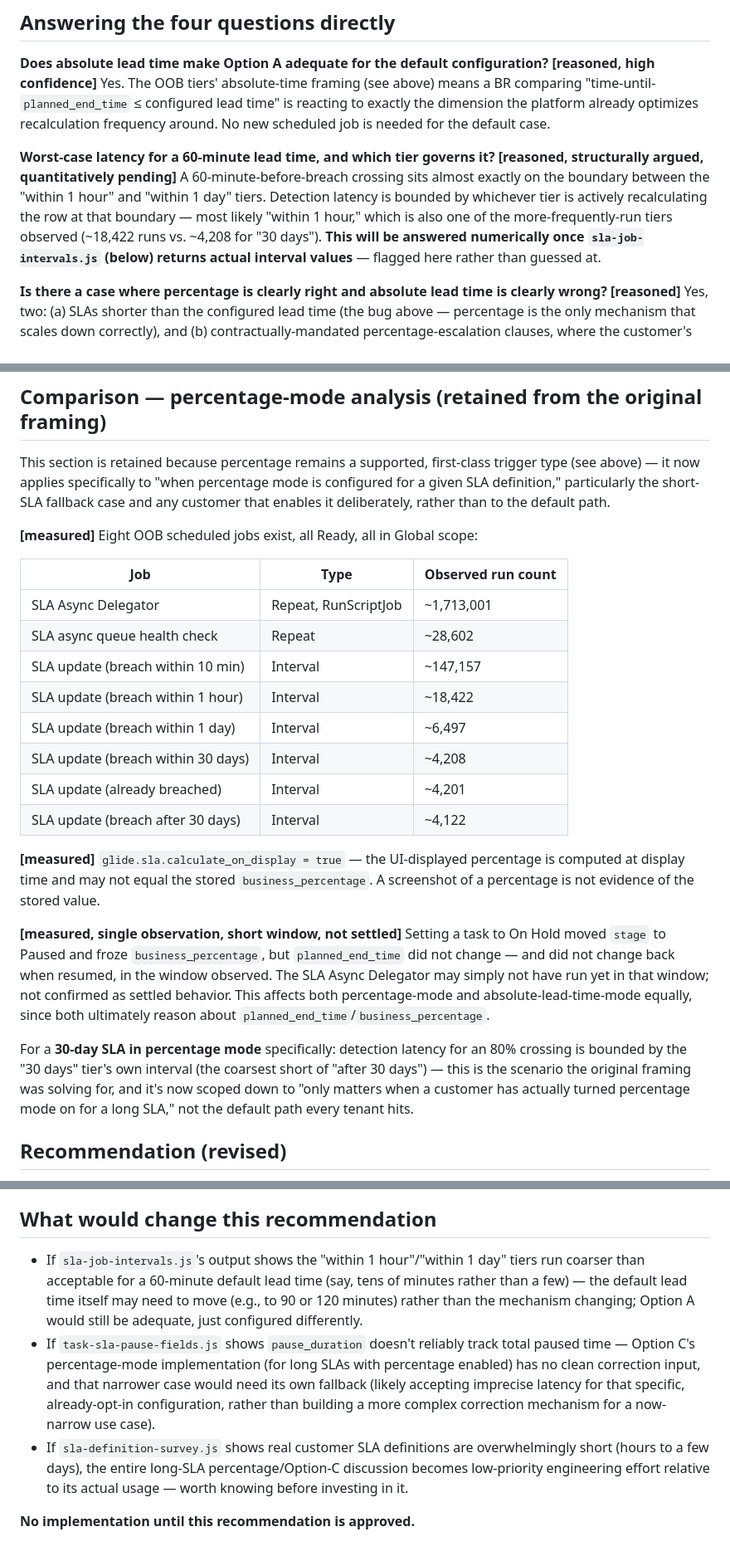
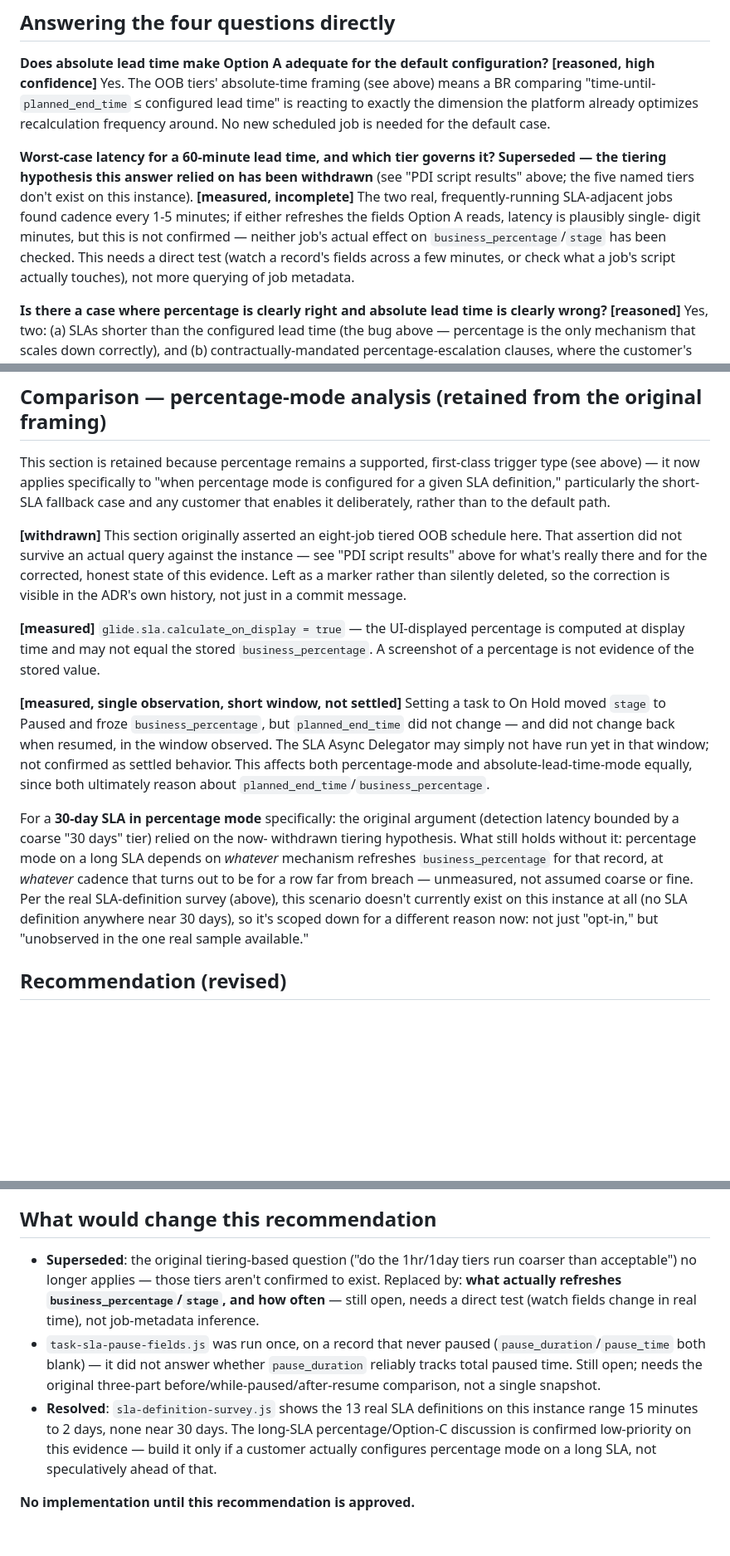
Before and after one commit to hyb123-sky/NowCompanion, a Markdown page: docs/adr/0005-sla-threshold-detection-strategy.md, 3 parts joined by grey strips. Shown at 83% size. Rendered like a GitHub page; blank space fills up the shorter version.

```diff
--- a/docs/adr/0005-sla-threshold-detection-strategy.md
+++ b/docs/adr/0005-sla-threshold-detection-strategy.md
@@ -88,15 +165,15 @@ exactly the dimension the platform already optimizes recalculation
 frequency around. No new scheduled job is needed for the default case.
 
 **Worst-case latency for a 60-minute lead time, and which tier governs
-it?** **[reasoned, structurally argued, quantitatively pending]** A
-60-minute-before-breach crossing sits almost exactly on the boundary
-between the "within 1 hour" and "within 1 day" tiers. Detection latency is
-bounded by whichever tier is actively recalculating the row at that
-boundary — most likely "within 1 hour," which is also one of the
-more-frequently-run tiers observed (~18,422 runs vs. ~4,208 for "30
-days"). **This will be answered numerically once `sla-job-intervals.js`
-(below) returns actual interval values** — flagged here rather than
-guessed at.
+it?** **Superseded — the tiering hypothesis this answer relied on has been
+withdrawn** (see "PDI script results" above; the five named tiers don't
+exist on this instance). **[measured, incomplete]** The two real,
+frequently-running SLA-adjacent jobs found cadence every 1-5 minutes; if
+either refreshes the fields Option A reads, latency is plausibly single-
+digit minutes, but this is not confirmed — neither job's actual effect on
+`business_percentage`/`stage` has been checked. This needs a direct test
+(watch a record's fields across a few minutes, or check what a job's
+script actually touches), not more querying of job metadata.
 
 **Is there a case where percentage is clearly right and absolute lead time
 is clearly wrong?** **[reasoned]** Yes, two: (a) SLAs shorter than the
@@ -120,19 +197,12 @@ first-class trigger type (see above) — it now applies specifically to
 particularly the short-SLA fallback case and any customer that enables it
 deliberately, rather than to the default path.
 
-**[measured]** Eight OOB scheduled jobs exist, all Ready, all in Global
-scope:
-
-| Job | Type | Observed run count |
-|---|---|---|
-| SLA Async Delegator | Repeat, RunScriptJob | ~1,713,001 |
-| SLA async queue health check | Repeat | ~28,602 |
-| SLA update (breach within 10 min) | Interval | ~147,157 |
-| SLA update (breach within 1 hour) | Interval | ~18,422 |
-| SLA update (breach within 1 day) | Interval | ~6,497 |
-| SLA update (breach within 30 days) | Interval | ~4,208 |
-| SLA update (already breached) | Interval | ~4,201 |
-| SLA update (breach after 30 days) | Interval | ~4,122 |
+**[withdrawn]** This section originally asserted an eight-job tiered OOB
+schedule here. That assertion did not survive an actual query against the
+instance — see "PDI script results" above for what's really there and for
+the corrected, honest state of this evidence. Left as a marker rather than
+silently deleted, so the correction is visible in the ADR's own history,
+not just in a commit message.
 
 **[measured]** `glide.sla.calculate_on_display = true` — the UI-displayed
 percentage is computed at display time and may not equal the stored
@@ -147,12 +217,16 @@ have run yet in that window; not confirmed as settled behavior. This
 affects both percentage-mode and absolute-lead-time-mode equally, since
 both ultimately reason about `planned_end_time`/`business_percentage`.
 
-For a **30-day SLA in percentage mode** specifically: detection latency for
-an 80% crossing is bounded by the "30 days" tier's own interval (the
-coarsest short of "after 30 days") — this is the scenario the original
-framing was solving for, and it's now scoped down to "only matters when a
-customer has actually turned percentage mode on for a long SLA," not the
-default path every tenant hits.
+For a **30-day SLA in percentage mode** specifically: the original argument
+(detection latency bounded by a coarse "30 days" tier) relied on the now-
+withdrawn tiering hypothesis. What still holds without it: percentage mode
+on a long SLA depends on *whatever* mechanism refreshes
+`business_percentage` for that record, at *whatever* cadence that turns out
+to be for a row far from breach — unmeasured, not assumed coarse or fine.
+Per the real SLA-definition survey (above), this scenario doesn't currently
+exist on this instance at all (no SLA definition anywhere near 30 days), so
+it's scoped down for a different reason now: not just "opt-in," but
+"unobserved in the one real sample available."
 
 ## Recommendation (revised)
 
@@ -182,21 +256,22 @@ enabled on a long SLA.
 
 ## What would change this recommendation
 
-- If `sla-job-intervals.js`'s output shows the "within 1 hour"/"within 1
-  day" tiers run coarser than acceptable for a 60-minute default lead time
-  (say, tens of minutes rather than a few) — the default lead time itself
-  may need to move (e.g., to 90 or 120 minutes) rather than the mechanism
-  changing; Option A would still be adequate, just configured differently.
-- If `task-sla-pause-fields.js` shows `pause_duration` doesn't reliably
-  track total paused time — Option C's percentage-mode implementation (for
-  long SLAs with percentage enabled) has no clean correction input, and
-  that narrower case would need its own fallback (likely accepting
-  imprecise latency for that specific, already-opt-in configuration,
-  rather than building a more complex correction mechanism for a
-  now-narrow use case).
-- If `sla-definition-survey.js` shows real customer SLA definitions are
-  overwhelmingly short (hours to a few days), the entire long-SLA
-  percentage/Option-C discussion becomes low-priority engineering effort
-  relative to its actual usage — worth knowing before investing in it.
+- **Superseded**: the original tiering-based question ("do the 1hr/1day
+  tiers run coarser than acceptable") no longer applies — those tiers
+  aren't confirmed to exist. Replaced by: **what actually refreshes
+  `business_percentage`/`stage`, and how often** — still open, needs a
+  direct test (watch fields change in real time), not job-metadata
+  inference.
+- `task-sla-pause-fields.js` was run once, on a record that never paused
+  (`pause_duration`/`pause_time` both blank) — it did not answer whether
+  `pause_duration` reliably tracks total paused time. Still open; needs
+  the original three-part before/while-paused/after-resume comparison,
+  not a single snapshot.
+- **Resolved**: `sla-definition-survey.js` shows the 13 real SLA
+  definitions on this instance range 15 minutes to 2 days, none near 30
+  days. The long-SLA percentage/Option-C discussion is confirmed
+  low-priority on this evidence — build it only if a customer actually
+  configures percentage mode on a long SLA, not speculatively ahead of
+  that.
 
 **No implementation until this recommendation is approved.**
```
Also changed, not shown: other parts of docs/adr/0005-sla-threshold-detection-strategy.md (+78 -1 lines), docs/servicenow-compatibility.md (+37 -31 lines).
